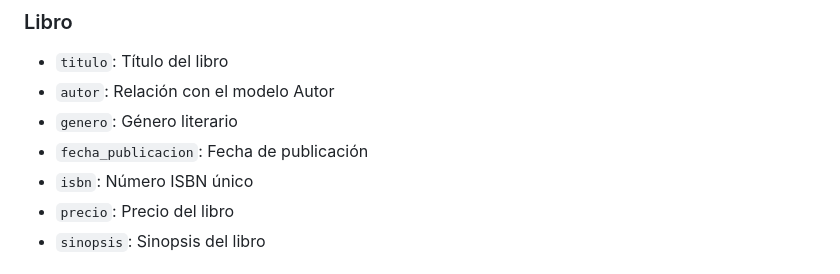
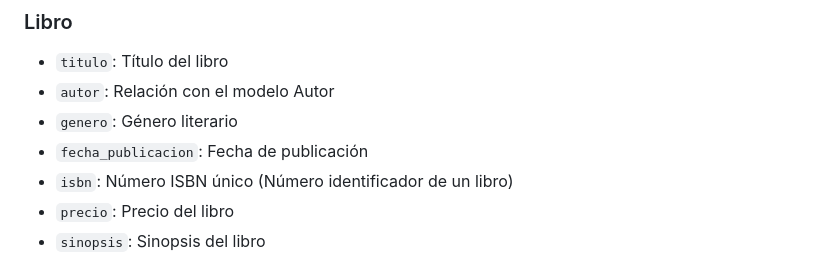
Before and after one commit to Chinoid3/TuPrimeraPagina-Bea, a Markdown page: README.md, the part around the change. GitHub-like rendering.

```diff
--- a/README.md
+++ b/README.md
@@ -134,7 +134,7 @@ TuPrimeraPagina-Bea/
 - `autor`: Relación con el modelo Autor
 - `genero`: Género literario
 - `fecha_publicacion`: Fecha de publicación
-- `isbn`: Número ISBN único
+- `isbn`: Número ISBN único (Número identificador de un libro)
 - `precio`: Precio del libro
 - `sinopsis`: Sinopsis del libro
 
```
